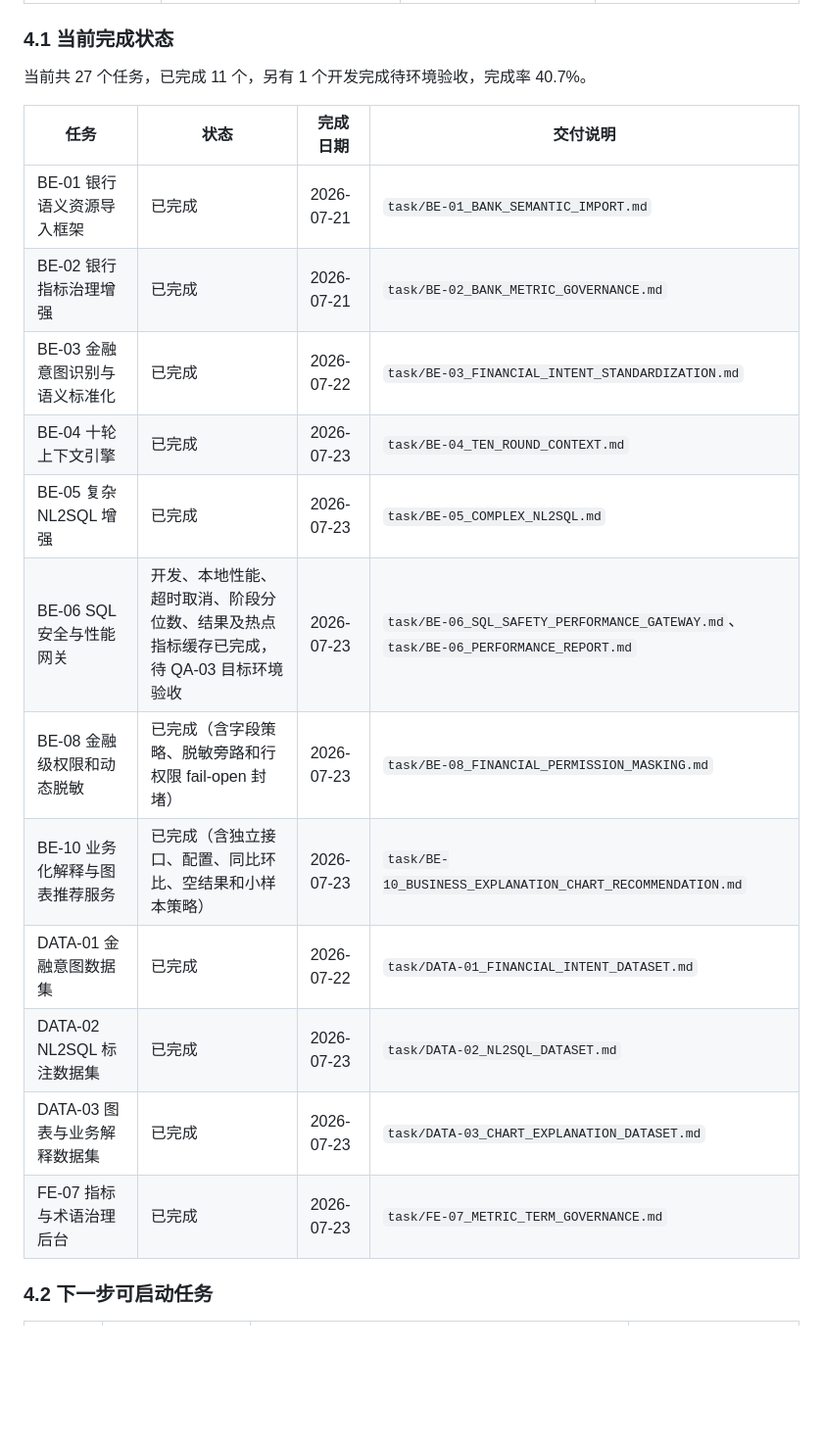
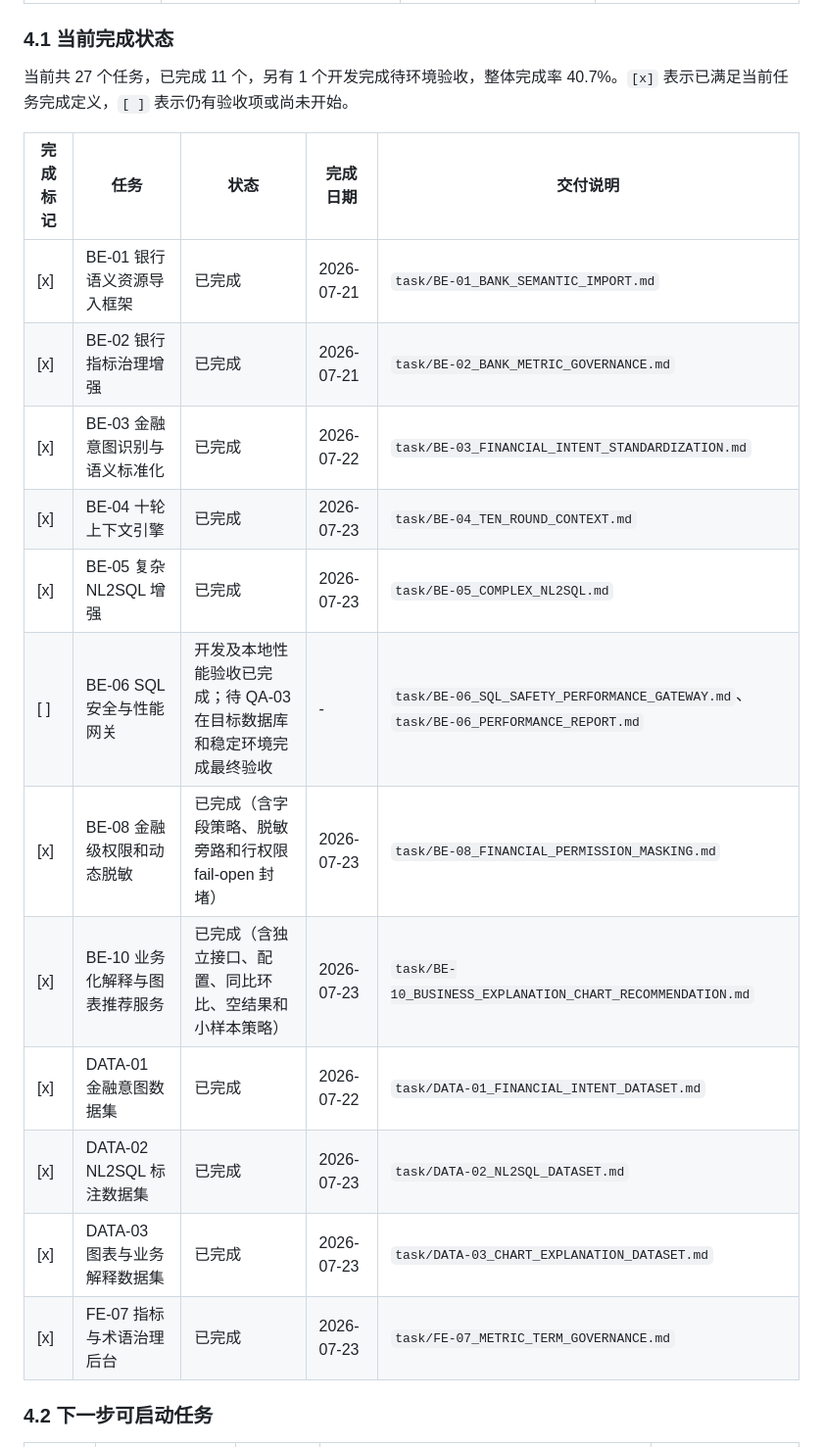
Before and after one commit to CSTG-yf/EcoMatch, a Markdown page: task/BANK_NL2SQL_CONTEST_TASK_PLAN.md, the part around one of its changes. Shown at 98% size. Rendered like a GitHub page; blank space fills up the shorter version.

Commit message:
docs: clarify contest task completion and dependencies

```diff
--- a/task/BANK_NL2SQL_CONTEST_TASK_PLAN.md
+++ b/task/BANK_NL2SQL_CONTEST_TASK_PLAN.md
@@ -69,22 +69,22 @@
 
 ### 4.1 当前完成状态
 
-当前共 27 个任务，已完成 11 个，另有 1 个开发完成待环境验收，完成率 40.7%。
+当前共 27 个任务，已完成 11 个，另有 1 个开发完成待环境验收，整体完成率 40.7%。`[x]` 表示已满足当前任务完成定义，`[ ]` 表示仍有验收项或尚未开始。
 
-| 任务 | 状态 | 完成日期 | 交付说明 |
-| --- | --- | --- | --- |
-| BE-01 银行语义资源导入框架 | 已完成 | 2026-07-21 | `task/BE-01_BANK_SEMANTIC_IMPORT.md` |
-| BE-02 银行指标治理增强 | 已完成 | 2026-07-21 | `task/BE-02_BANK_METRIC_GOVERNANCE.md` |
-| BE-03 金融意图识别与语义标准化 | 已完成 | 2026-07-22 | `task/BE-03_FINANCIAL_INTENT_STANDARDIZATION.md` |
-| BE-04 十轮上下文引擎 | 已完成 | 2026-07-23 | `task/BE-04_TEN_ROUND_CONTEXT.md` |
-| BE-05 复杂 NL2SQL 增强 | 已完成 | 2026-07-23 | `task/BE-05_COMPLEX_NL2SQL.md` |
-| BE-06 SQL 安全与性能网关 | 开发、本地性能、超时取消、阶段分位数、结果及热点指标缓存已完成，待 QA-03 目标环境验收 | 2026-07-23 | `task/BE-06_SQL_SAFETY_PERFORMANCE_GATEWAY.md`、`task/BE-06_PERFORMANCE_REPORT.md` |
-| BE-08 金融级权限和动态脱敏 | 已完成（含字段策略、脱敏旁路和行权限 fail-open 封堵） | 2026-07-23 | `task/BE-08_FINANCIAL_PERMISSION_MASKING.md` |
-| BE-10 业务化解释与图表推荐服务 | 已完成（含独立接口、配置、同比环比、空结果和小样本策略） | 2026-07-23 | `task/BE-10_BUSINESS_EXPLANATION_CHART_RECOMMENDATION.md` |
-| DATA-01 金融意图数据集 | 已完成 | 2026-07-22 | `task/DATA-01_FINANCIAL_INTENT_DATASET.md` |
-| DATA-02 NL2SQL 标注数据集 | 已完成 | 2026-07-23 | `task/DATA-02_NL2SQL_DATASET.md` |
-| DATA-03 图表与业务解释数据集 | 已完成 | 2026-07-23 | `task/DATA-03_CHART_EXPLANATION_DATASET.md` |
-| FE-07 指标与术语治理后台 | 已完成 | 2026-07-23 | `task/FE-07_METRIC_TERM_GOVERNANCE.md` |
+| 完成标记 | 任务 | 状态 | 完成日期 | 交付说明 |
+| --- | --- | --- | --- | --- |
+| [x] | BE-01 银行语义资源导入框架 | 已完成 | 2026-07-21 | `task/BE-01_BANK_SEMANTIC_IMPORT.md` |
+| [x] | BE-02 银行指标治理增强 | 已完成 | 2026-07-21 | `task/BE-02_BANK_METRIC_GOVERNANCE.md` |
+| [x] | BE-03 金融意图识别与语义标准化 | 已完成 | 2026-07-22 | `task/BE-03_FINANCIAL_INTENT_STANDARDIZATION.md` |
+| [x] | BE-04 十轮上下文引擎 | 已完成 | 2026-07-23 | `task/BE-04_TEN_ROUND_CONTEXT.md` |
+| [x] | BE-05 复杂 NL2SQL 增强 | 已完成 | 2026-07-23 | `task/BE-05_COMPLEX_NL2SQL.md` |
+| [ ] | BE-06 SQL 安全与性能网关 | 开发及本地性能验收已完成；待 QA-03 在目标数据库和稳定环境完成最终验收 | - | `task/BE-06_SQL_SAFETY_PERFORMANCE_GATEWAY.md`、`task/BE-06_PERFORMANCE_REPORT.md` |
+| [x] | BE-08 金融级权限和动态脱敏 | 已完成（含字段策略、脱敏旁路和行权限 fail-open 封堵） | 2026-07-23 | `task/BE-08_FINANCIAL_PERMISSION_MASKING.md` |
+| [x] | BE-10 业务化解释与图表推荐服务 | 已完成（含独立接口、配置、同比环比、空结果和小样本策略） | 2026-07-23 | `task/BE-10_BUSINESS_EXPLANATION_CHART_RECOMMENDATION.md` |
+| [x] | DATA-01 金融意图数据集 | 已完成 | 2026-07-22 | `task/DATA-01_FINANCIAL_INTENT_DATASET.md` |
+| [x] | DATA-02 NL2SQL 标注数据集 | 已完成 | 2026-07-23 | `task/DATA-02_NL2SQL_DATASET.md` |
+| [x] | DATA-03 图表与业务解释数据集 | 已完成 | 2026-07-23 | `task/DATA-03_CHART_EXPLANATION_DATASET.md` |
+| [x] | FE-07 指标与术语治理后台 | 已完成 | 2026-07-23 | `task/FE-07_METRIC_TERM_GOVERNANCE.md` |
 
 ### 4.2 下一步可启动任务
 
```
Also changed, not shown: other parts of task/BANK_NL2SQL_CONTEST_TASK_PLAN.md (+17 -11 lines).
